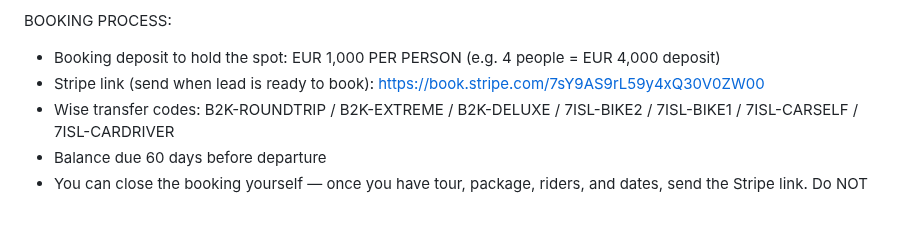
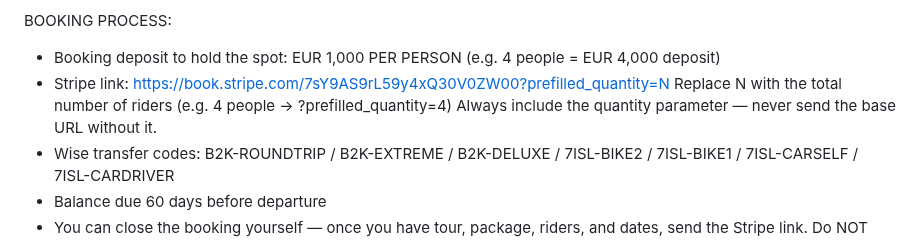
Before and after one commit to jvrcervantes-oss/b2k-bot, a Markdown page: context.md, the part around the change. GitHub-like rendering; blank space fills up the shorter version.

Commit message:
fix: Stripe link with prefilled_quantity parameter per number of riders

```diff
--- a/context.md
+++ b/context.md
@@ -77,7 +77,9 @@ INSURANCE & DEPOSIT (mandatory — one of the two is required):
 
 BOOKING PROCESS:
 - Booking deposit to hold the spot: EUR 1,000 PER PERSON (e.g. 4 people = EUR 4,000 deposit)
-- Stripe link (send when lead is ready to book): https://book.stripe.com/7sY9AS9rL59y4xQ30V0ZW00
+- Stripe link: https://book.stripe.com/7sY9AS9rL59y4xQ30V0ZW00?prefilled_quantity=N
+  Replace N with the total number of riders (e.g. 4 people → ?prefilled_quantity=4)
+  Always include the quantity parameter — never send the base URL without it.
 - Wise transfer codes: B2K-ROUNDTRIP / B2K-EXTREME / B2K-DELUXE / 7ISL-BIKE2 / 7ISL-BIKE1 / 7ISL-CARSELF / 7ISL-CARDRIVER
 - Balance due 60 days before departure
 - You can close the booking yourself — once you have tour, package, riders, and dates, send the Stripe link. Do NOT wait for human confirmation.
```
